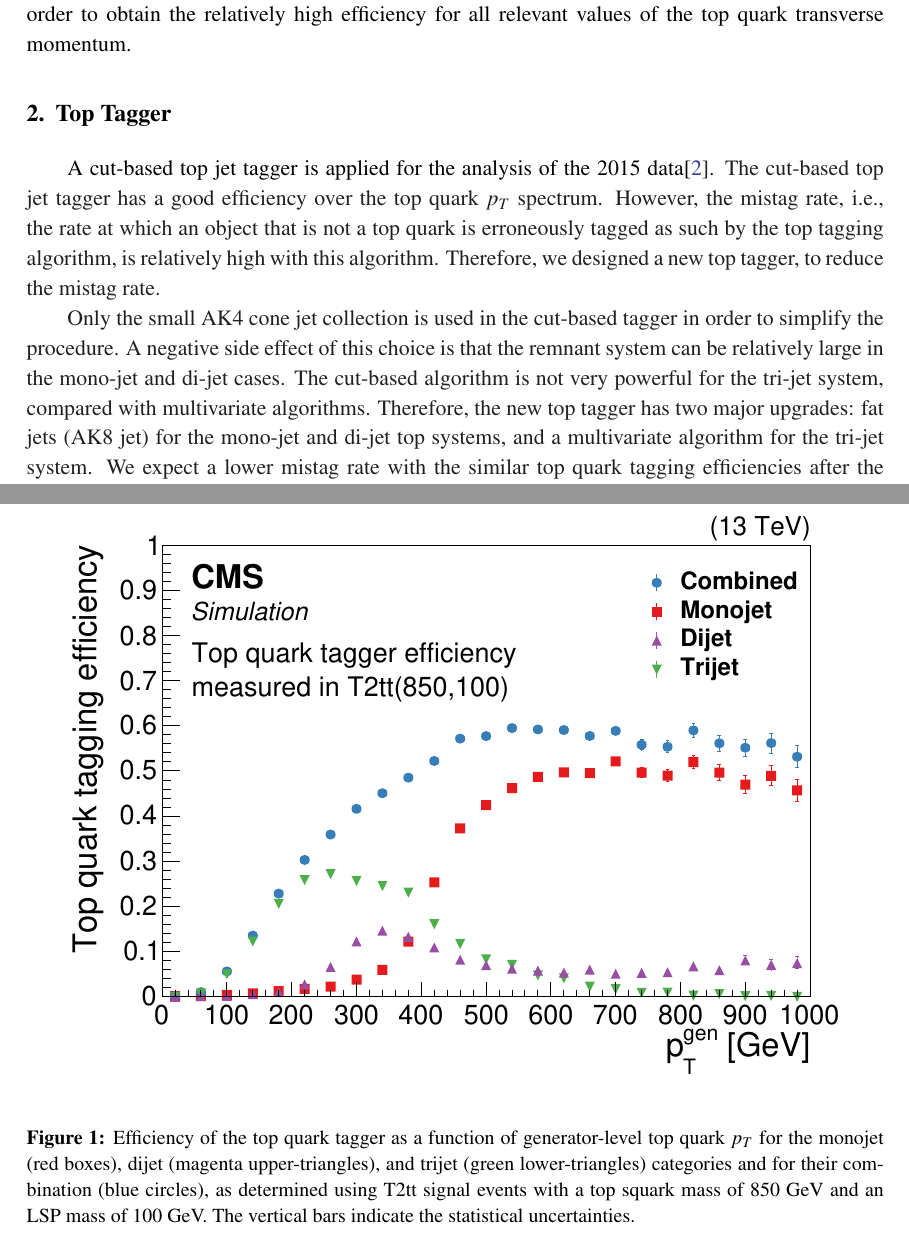
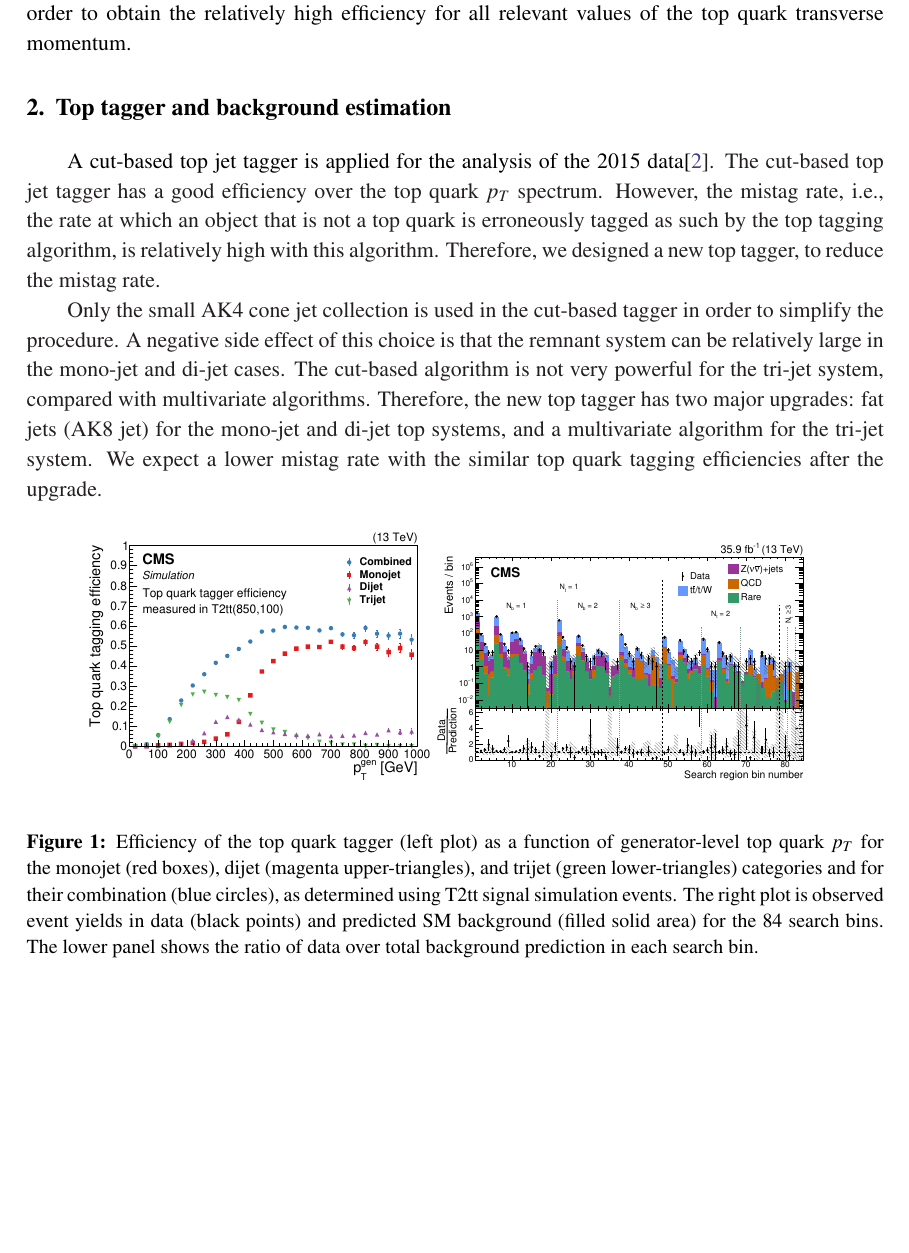
Before and after one commit to weihuacern/EPS2017HEPSUSYProceeding, a LaTeX document (proceeding.tex): two parts of pages 2 and 3 of 4 before the commit and part of page 2 of 4 after it, the two joined at a grey line, cut so that both start at the same text, the shorter picture padded with empty space. Compiled offline with pdfLaTeX.

Commit message:
tune pages

```diff
--- a/proceeding.tex
+++ b/proceeding.tex
@@ -34,7 +34,7 @@ The supersymmetric extension of the standard model is a promising solution for t
 
 A search in missing transverse energy, extended transverse mass, b-jets and top-quarks final state are presented in this proceeding. A customized top-jet tagging algorithm was designed in order to obtain the relatively high efficiency for all relevant values of the top quark transverse momentum.
 
-\section{Top Tagger}
+\section{Top tagger and background estimation}
 
 A cut-based top jet tagger is applied for the analysis of the 2015 data\cite{PhysRevD.96.012004}. The cut-based top jet tagger has a good efficiency over the top quark $p_{T}$ spectrum. However, the mistag rate, i.e., the rate at which an object that is not a top quark is erroneously tagged as such by the top tagging algorithm, is relatively high with this algorithm. Therefore, we designed a new top tagger, to reduce the mistag rate.
 
@@ -42,13 +42,15 @@ Only the small AK4 cone jet collection is used in the cut-based tagger in order
 
 \begin{figure}[htbp]
  \begin{center}
-  \includegraphics[width=0.90\textwidth]{figures/Tagger_Paper.pdf}
+  \includegraphics[width=0.40\textwidth]{figures/Tagger_Paper.pdf}
+  \includegraphics[width=0.45\textwidth]{figures/UnblindPlots.pdf}
  \end{center}
- \caption{Efficiency of the top quark tagger as a function of generator-level top quark $p_{T}$ for
+ \caption
+ {
+  Efficiency of the top quark tagger (left plot) as a function of generator-level top quark $p_{T}$ for
 the monojet (red boxes), dijet (magenta upper-triangles), and trijet (green lower-triangles) categories
-and for their combination (blue circles), as determined using T2tt signal events with a
-top squark mass of 850 GeV and an LSP mass of 100 GeV. The vertical bars indicate the statistical
-uncertainties.}
+and for their combination (blue circles), as determined using T2tt signal simulation events. The right plot is observed event yields in data (black points) and predicted SM background (filled solid area) for the 84 search bins. The lower panel shows the ratio of data over total background prediction in each search bin.
+ }
  \label{fig:c4ttefftight}
 \end{figure}
 
```
Also changed, not shown: figures/UnblindPlots.pdf (added), proceeding.tex (2 more changed lines).
